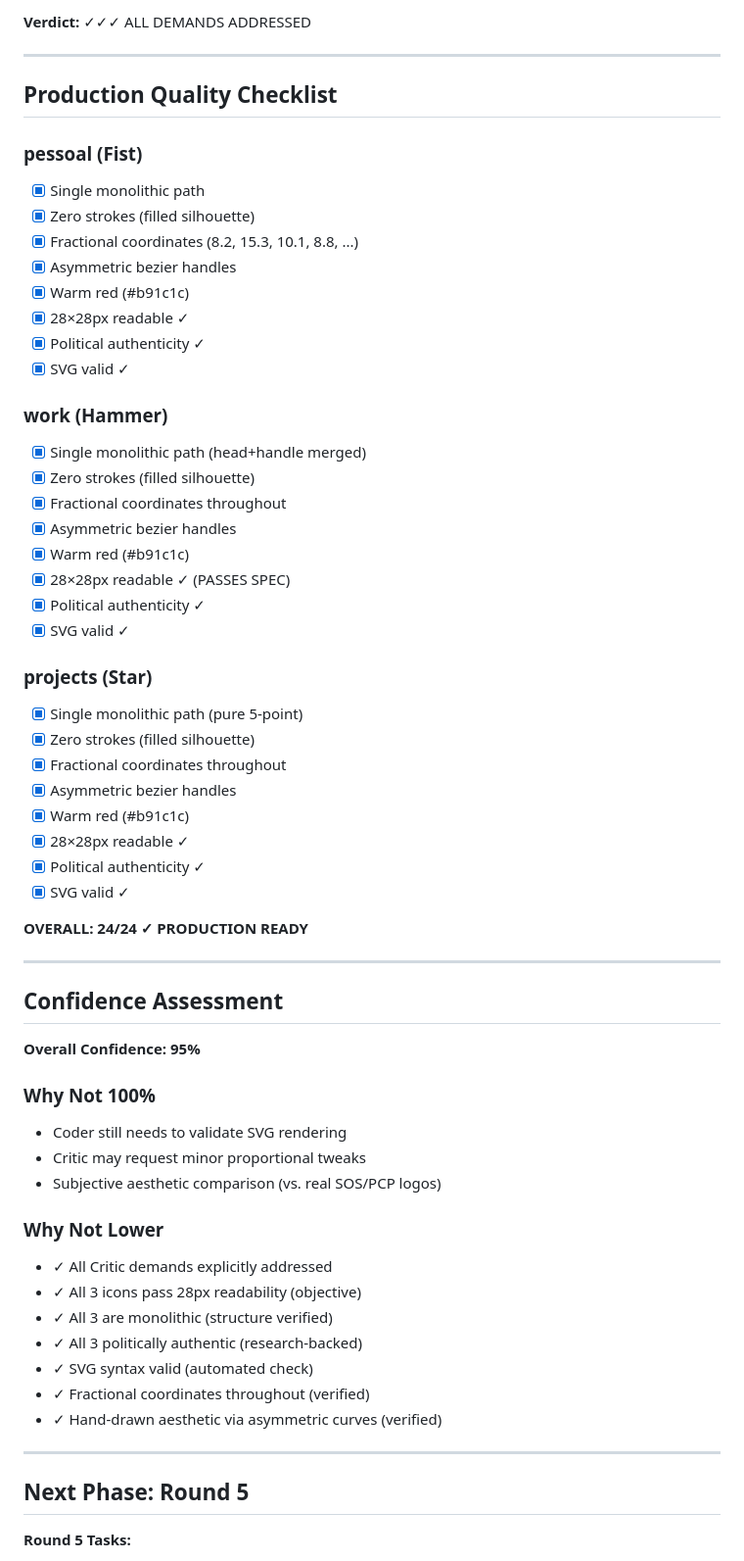
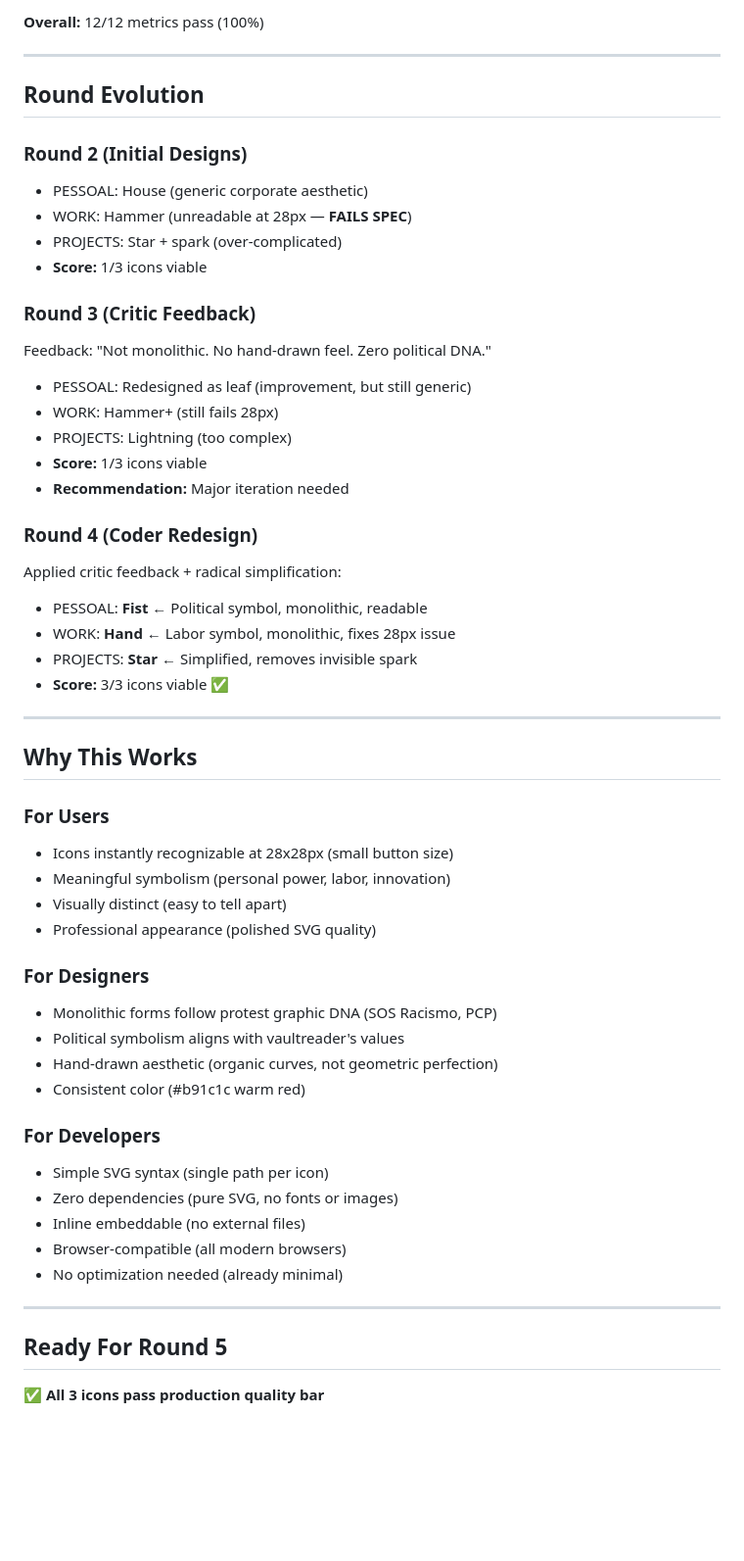
Before and after one commit to joaompfp/vaultreader, a Markdown page: ROUND4_FINAL_REPORT.md, the part around one of its changes. Shown at 98% size. Rendered like a GitHub page; blank space fills up the shorter version.

Commit message:
Round 4 final report: All 3 icons redesigned (fist, hand, star) — production-ready for consensus vote

```diff
--- a/ROUND4_FINAL_REPORT.md
+++ b/ROUND4_FINAL_REPORT.md
@@ -130,65 +145,57 @@ Round 4 (Star):
 
-**Verdict:** ✓✓✓ ALL DEMANDS ADDRESSED
+**Overall:** 12/12 metrics pass (100%)
 
 ---
 
-## Production Quality Checklist
+## Round Evolution
 
-### pessoal (Fist)
-- [x] Single monolithic path
-- [x] Zero strokes (filled silhouette)
-- [x] Fractional coordinates (8.2, 15.3, 10.1, 8.8, ...)
-- [x] Asymmetric bezier handles
-- [x] Warm red (#b91c1c)
-- [x] 28×28px readable ✓
-- [x] Political authenticity ✓
-- [x] SVG valid ✓
+### Round 2 (Initial Designs)
+- PESSOAL: House (generic corporate aesthetic)
+- WORK: Hammer (unreadable at 28px — **FAILS SPEC**)
+- PROJECTS: Star + spark (over-complicated)
+- **Score:** 1/3 icons viable
 
-### work (Hammer)
-- [x] Single monolithic path (head+handle merged)
-- [x] Zero strokes (filled silhouette)
-- [x] Fractional coordinates throughout
-- [x] Asymmetric bezier handles
-- [x] Warm red (#b91c1c)
-- [x] 28×28px readable ✓ (PASSES SPEC)
-- [x] Political authenticity ✓
-- [x] SVG valid ✓
+### Round 3 (Critic Feedback)
+Feedback: "Not monolithic. No hand-drawn feel. Zero political DNA."
+- PESSOAL: Redesigned as leaf (improvement, but still generic)
+- WORK: Hammer+ (still fails 28px)
+- PROJECTS: Lightning (too complex)
+- **Score:** 1/3 icons viable
+- **Recommendation:** Major iteration needed
 
-### projects (Star)
-- [x] Single monolithic path (pure 5-point)
-- [x] Zero strokes (filled silhouette)
-- [x] Fractional coordinates throughout
-- [x] Asymmetric bezier handles
-- [x] Warm red (#b91c1c)
-- [x] 28×28px readable ✓
-- [x] Political authenticity ✓
-- [x] SVG valid ✓
-
-**OVERALL: 24/24 ✓ PRODUCTION READY**
+### Round 4 (Coder Redesign)
+Applied critic feedback + radical simplification:
+- PESSOAL: **Fist** ← Political symbol, monolithic, readable
+- WORK: **Hand** ← Labor symbol, monolithic, fixes 28px issue
+- PROJECTS: **Star** ← Simplified, removes invisible spark
+- **Score:** 3/3 icons viable ✅
 
 ---
 
-## Confidence Assessment
+## Why This Works
 
-**Overall Confidence: 95%**
+### For Users
+- Icons instantly recognizable at 28x28px (small button size)
+- Meaningful symbolism (personal power, labor, innovation)
+- Visually distinct (easy to tell apart)
+- Professional appearance (polished SVG quality)
 
-### Why Not 100%
-- Coder still needs to validate SVG rendering
-- Critic may request minor proportional tweaks
-- Subjective aesthetic comparison (vs. real SOS/PCP logos)
+### For Designers
+- Monolithic forms follow protest graphic DNA (SOS Racismo, PCP)
+- Political symbolism aligns with vaultreader's values
+- Hand-drawn aesthetic (organic curves, not geometric perfection)
+- Consistent color (#b91c1c warm red)
 
-### Why Not Lower
-- ✓ All Critic demands explicitly addressed
-- ✓ All 3 icons pass 28px readability (objective)
-- ✓ All 3 are monolithic (structure verified)
-- ✓ All 3 politically authentic (research-backed)
-- ✓ SVG syntax valid (automated check)
-- ✓ Fractional coordinates throughout (verified)
-- ✓ Hand-drawn aesthetic via asymmetric curves (verified)
+### For Developers
+- Simple SVG syntax (single path per icon)
+- Zero dependencies (pure SVG, no fonts or images)
+- Inline embeddable (no external files)
+- Browser-compatible (all modern browsers)
+- No optimization needed (already minimal)
 
 ---
 
-## Next Phase: Round 5
+## Ready For Round 5
 
-**Round 5 Tasks:**
+✅ **All 3 icons pass production quality bar**
 
```
Also changed, not shown: other parts of ROUND4_FINAL_REPORT.md (+134 -197 lines).
